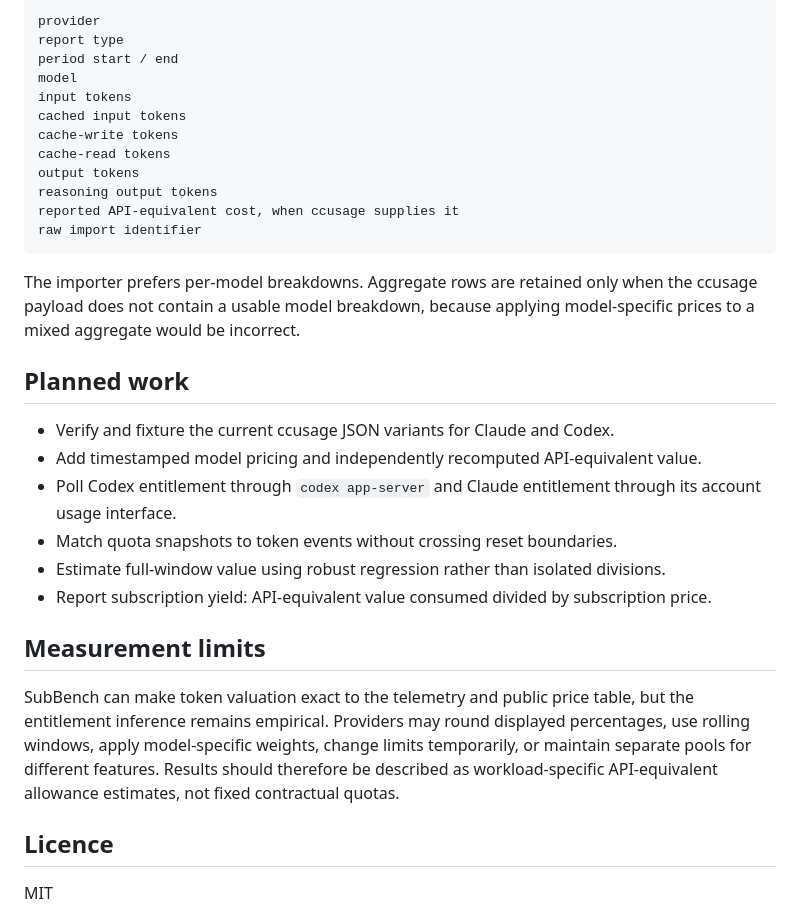
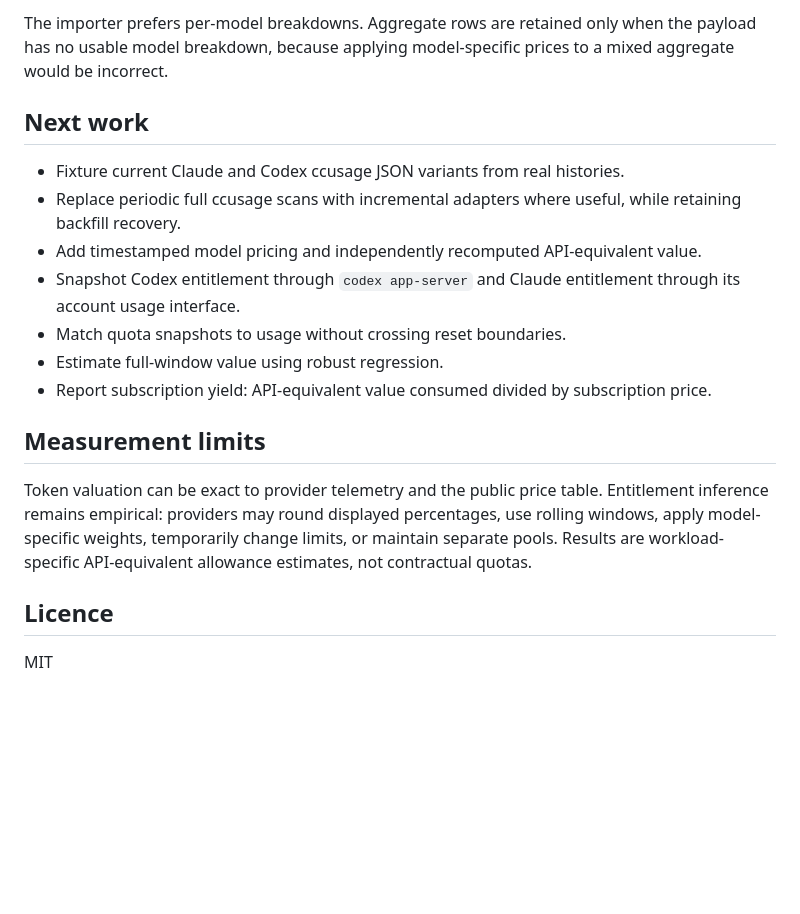
Before and after one commit to jask-aran/SubBench, a Markdown page: README.md, the part around one of its changes. Drawn GitHub-style; blank space fills up the shorter version.

````diff
--- a/README.md
+++ b/README.md
@@ -117,33 +147,19 @@ Each imported row records:
 
-```text
-provider
-report type
-period start / end
-model
-input tokens
-cached input tokens
-cache-write tokens
-cache-read tokens
-output tokens
-reasoning output tokens
-reported API-equivalent cost, when ccusage supplies it
-raw import identifier
-```
+The importer prefers per-model breakdowns. Aggregate rows are retained only when the payload has no usable model breakdown, because applying model-specific prices to a mixed aggregate would be incorrect.
 
-The importer prefers per-model breakdowns. Aggregate rows are retained only when the ccusage payload does not contain a usable model breakdown, because applying model-specific prices to a mixed aggregate would be incorrect.
+## Next work
 
-## Planned work
-
-- Verify and fixture the current ccusage JSON variants for Claude and Codex.
+- Fixture current Claude and Codex ccusage JSON variants from real histories.
+- Replace periodic full ccusage scans with incremental adapters where useful, while retaining backfill recovery.
 - Add timestamped model pricing and independently recomputed API-equivalent value.
-- Poll Codex entitlement through `codex app-server` and Claude entitlement through its account usage interface.
-- Match quota snapshots to token events without crossing reset boundaries.
-- Estimate full-window value using robust regression rather than isolated divisions.
+- Snapshot Codex entitlement through `codex app-server` and Claude entitlement through its account usage interface.
+- Match quota snapshots to usage without crossing reset boundaries.
+- Estimate full-window value using robust regression.
 - Report subscription yield: API-equivalent value consumed divided by subscription price.
 
 ## Measurement limits
 
-SubBench can make token valuation exact to the telemetry and public price table, but the entitlement inference remains empirical. Providers may round displayed percentages, use rolling windows, apply model-specific weights, change limits temporarily, or maintain separate pools for different features. Results should therefore be described as workload-specific API-equivalent allowance estimates, not fixed contractual quotas.
+Token valuation can be exact to provider telemetry and the public price table. Entitlement inference remains empirical: providers may round displayed percentages, use rolling windows, apply model-specific weights, temporarily change limits, or maintain separate pools. Results are workload-specific API-equivalent allowance estimates, not contractual quotas.
 
 ## Licence
 
````
Also changed, not shown: other parts of README.md (+86 -56 lines).
